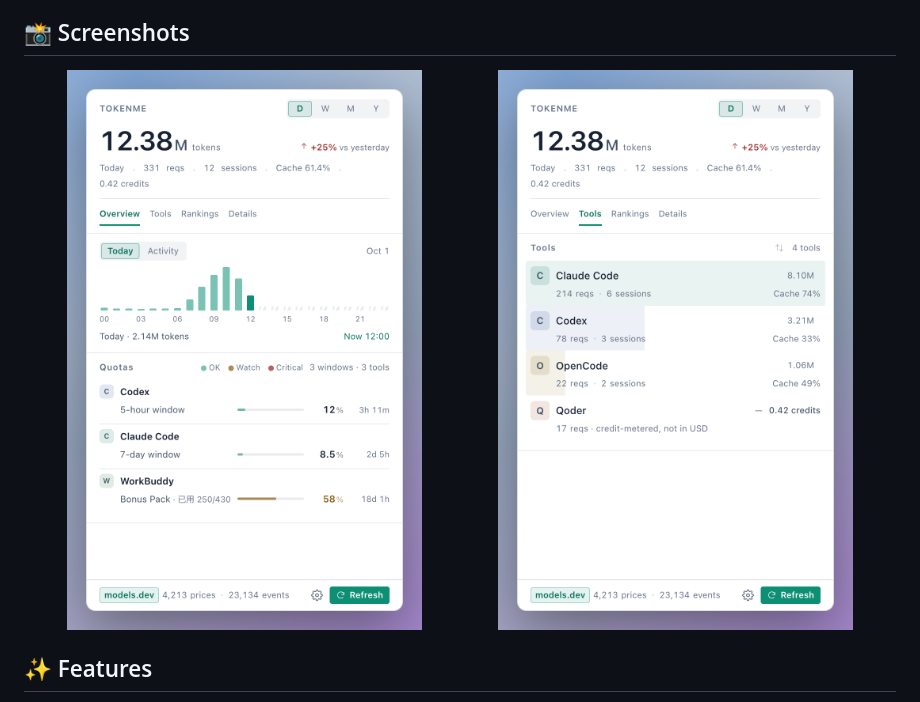
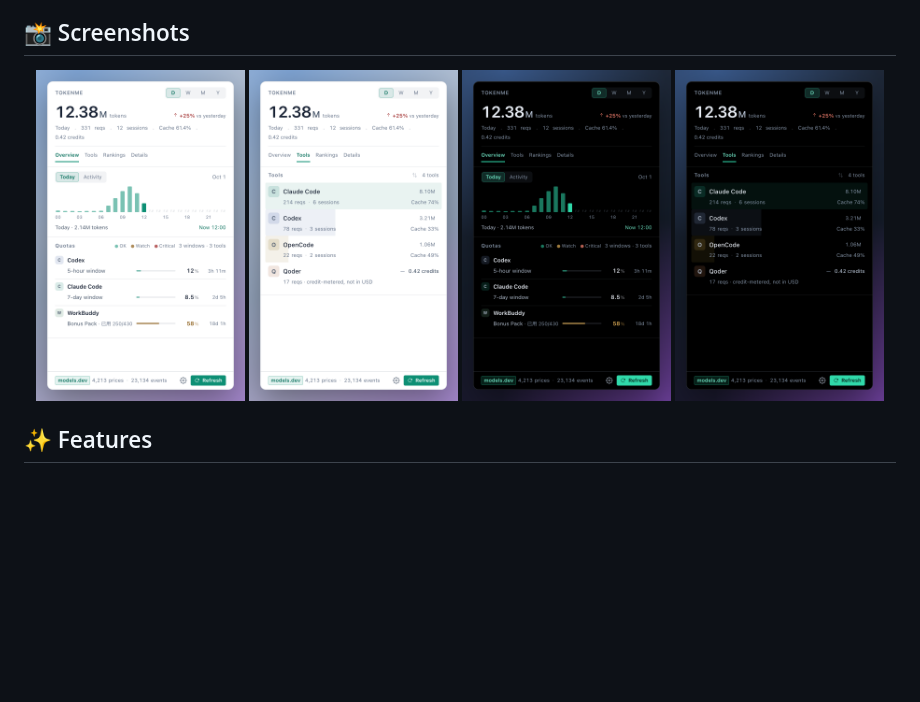
Before and after one commit to Bencibr/tokenme, a Markdown page: README.md, the part around one of its changes. Rendered like a GitHub page; pictures changed too: docs/screenshots/panel-en-overview-dark.png (added), docs/screenshots/panel-en-tools-dark.png (added); blank space fills up the shorter version.

```diff
--- a/README.md
+++ b/README.md
@@ -26,8 +26,10 @@ When you develop with multiple AI coding tools (Claude Code, Codex, OpenCode, Cl
 ## 📸 Screenshots
 
 <p align="center">
-  <img alt="TokenMe panel — Overview tab, English" src="docs/screenshots/panel-en-overview.png" width="49%">
-  <img alt="TokenMe panel — Tools tab, English" src="docs/screenshots/panel-en-tools.png" width="49%">
+  <img alt="TokenMe panel — Overview tab, light" src="docs/screenshots/panel-en-overview.png" width="24%">
+  <img alt="TokenMe panel — Tools tab, light" src="docs/screenshots/panel-en-tools.png" width="24%">
+  <img alt="TokenMe panel — Overview tab, dark" src="docs/screenshots/panel-en-overview-dark.png" width="24%">
+  <img alt="TokenMe panel — Tools tab, dark" src="docs/screenshots/panel-en-tools-dark.png" width="24%">
 </p>
 
 ## ✨ Features
```
Also changed, not shown: other parts of README.md (+0 -4 lines), README_CN.md (+4 -6 lines), docs/screenshots/panel-zh-overview-dark.png (added), docs/screenshots/panel-zh-tools-dark.png (added).
